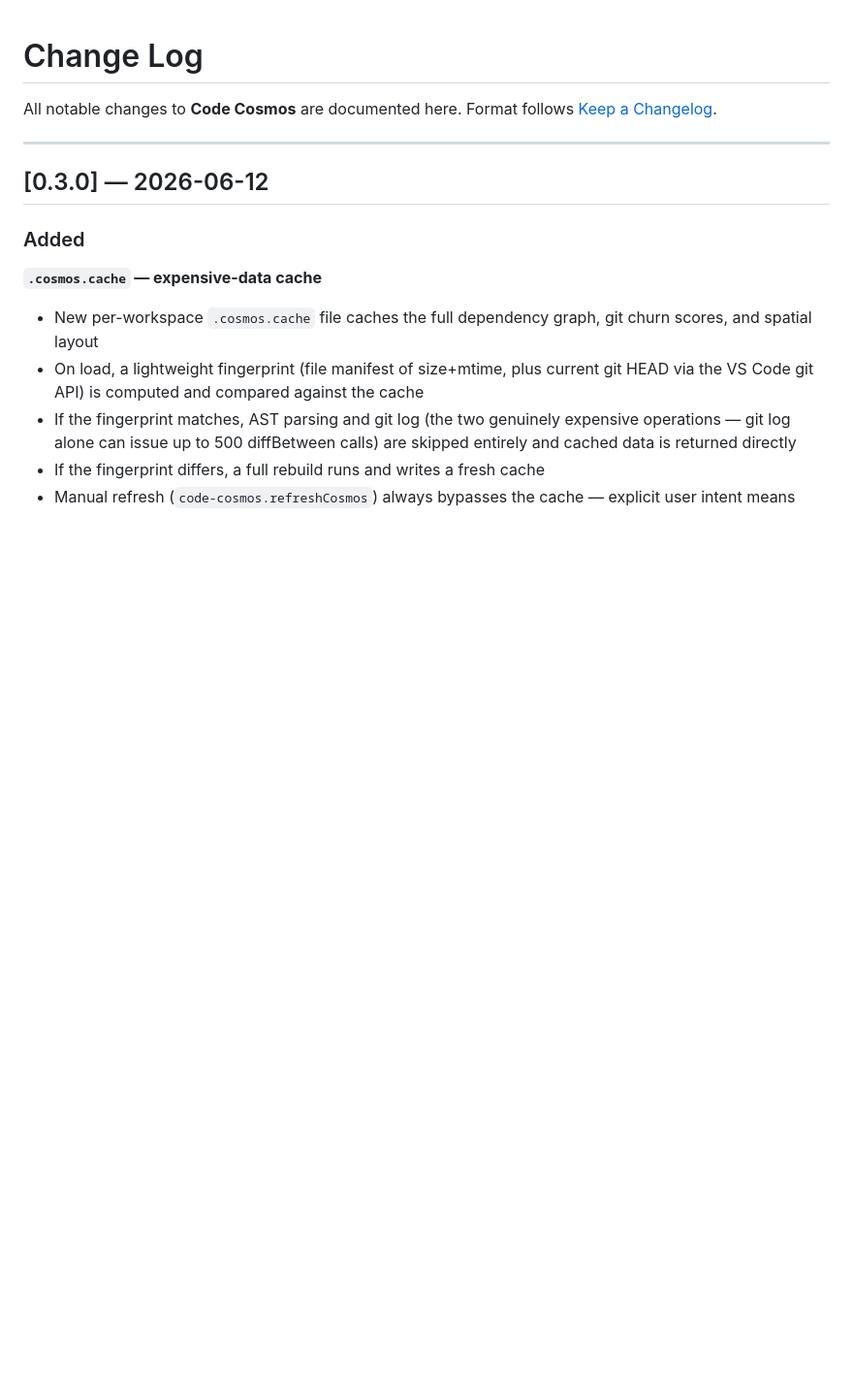
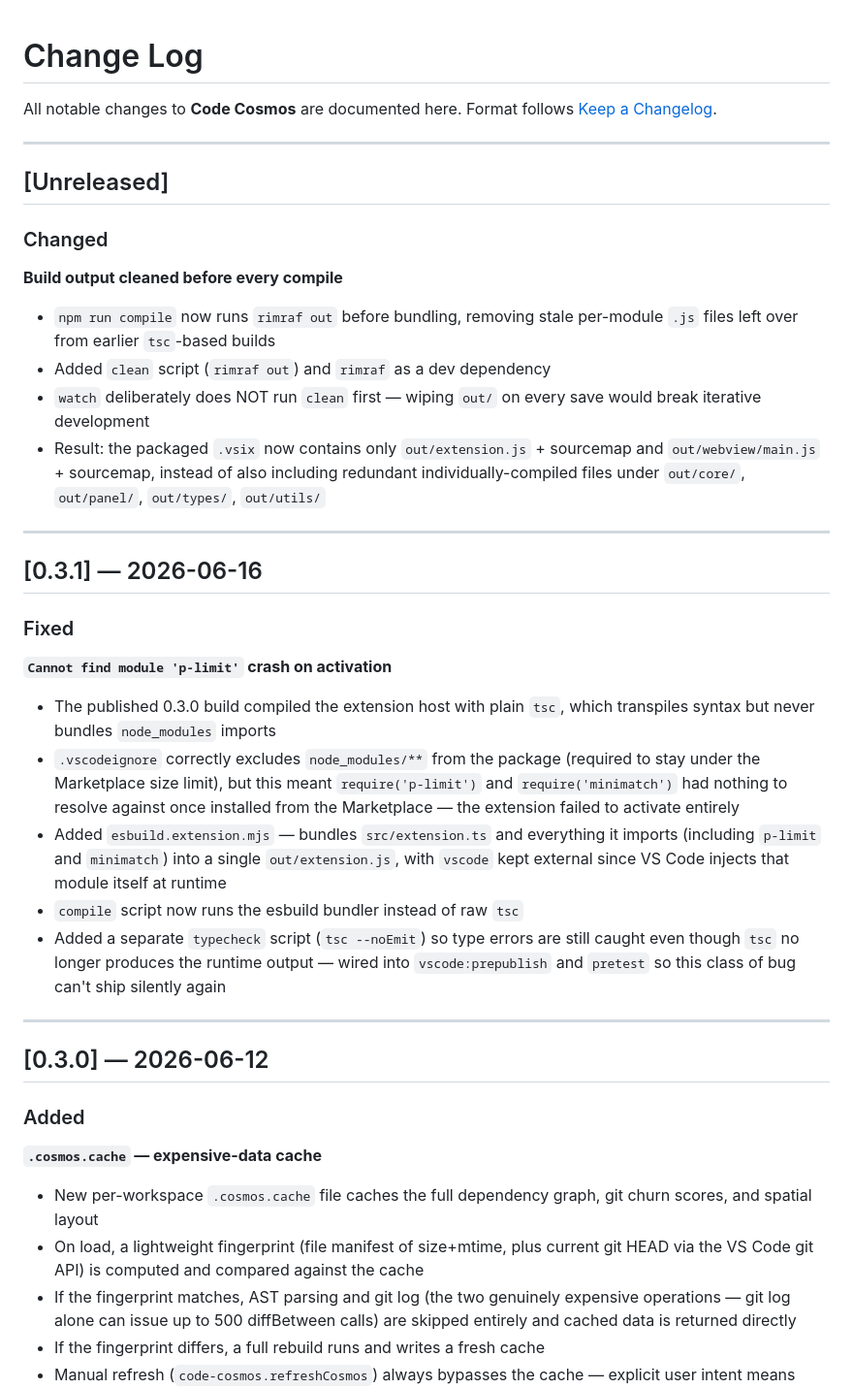
Before and after one commit to yashwanth-creator02/code-cosmos, a Markdown page: CHANGELOG.md, the part around the change. Shown at 97% size. GitHub-like rendering; blank space fills up the shorter version.

Commit message:
docs: update changelog, remove quickstart boilerplate

```diff
--- a/CHANGELOG.md
+++ b/CHANGELOG.md
@@ -2,6 +2,33 @@
 
 All notable changes to **Code Cosmos** are documented here.
 Format follows [Keep a Changelog](https://keepachangelog.com/en/1.0.0/).
+
+---
+
+## [Unreleased]
+
+### Changed
+
+**Build output cleaned before every compile**
+
+- `npm run compile` now runs `rimraf out` before bundling, removing stale per-module `.js` files left over from earlier `tsc`-based builds
+- Added `clean` script (`rimraf out`) and `rimraf` as a dev dependency
+- `watch` deliberately does NOT run `clean` first — wiping `out/` on every save would break iterative development
+- Result: the packaged `.vsix` now contains only `out/extension.js` + sourcemap and `out/webview/main.js` + sourcemap, instead of also including redundant individually-compiled files under `out/core/`, `out/panel/`, `out/types/`, `out/utils/`
+
+---
+
+## [0.3.1] — 2026-06-16
+
+### Fixed
+
+**`Cannot find module 'p-limit'` crash on activation**
+
+- The published 0.3.0 build compiled the extension host with plain `tsc`, which transpiles syntax but never bundles `node_modules` imports
+- `.vscodeignore` correctly excludes `node_modules/**` from the package (required to stay under the Marketplace size limit), but this meant `require('p-limit')` and `require('minimatch')` had nothing to resolve against once installed from the Marketplace — the extension failed to activate entirely
+- Added `esbuild.extension.mjs` — bundles `src/extension.ts` and everything it imports (including `p-limit` and `minimatch`) into a single `out/extension.js`, with `vscode` kept external since VS Code injects that module itself at runtime
+- `compile` script now runs the esbuild bundler instead of raw `tsc`
+- Added a separate `typecheck` script (`tsc --noEmit`) so type errors are still caught even though `tsc` no longer produces the runtime output — wired into `vscode:prepublish` and `pretest` so this class of bug can't ship silently again
 
 ---
 
```
Also changed, not shown: vsc-extension-quickstart.md (deleted, +0 -44 lines).
